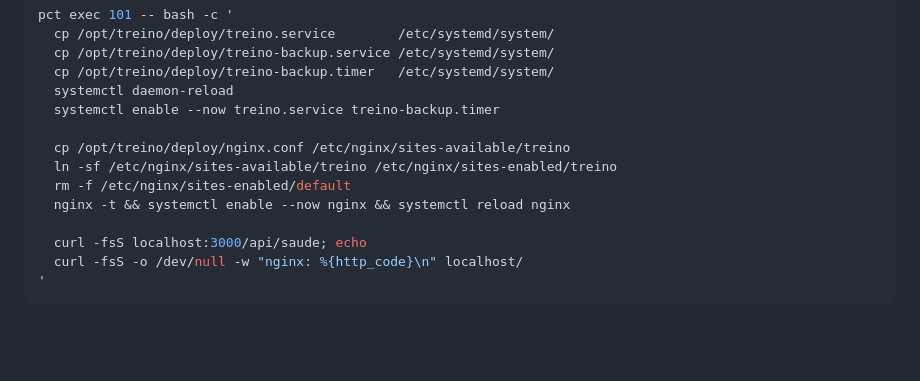
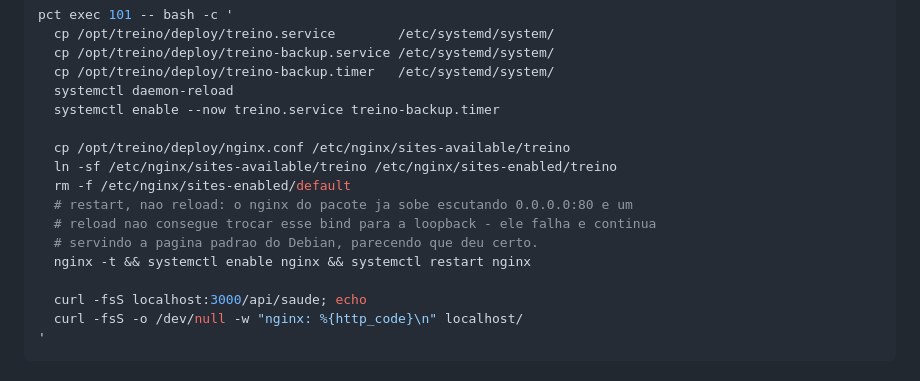
Before and after one commit to ArthurAdrianoMM/GuiaDeTreinoParaMae, a Markdown page: deploy/DEPLOY.md, the part around the change. Drawn GitHub-style; blank space fills up the shorter version.

Commit message:
fix(deploy): restart do nginx em vez de reload na instalacao
O nginx do pacote Debian ja sobe escutando 0.0.0.0:80. Com a configuracao
nova pedindo 127.0.0.1:80, o reload falha com EADDRINUSE e o master continua
servindo a pagina padrao - da 200 no / e 404 no /api/, parecendo instalado.
Pego na instalacao do LXC 101.

Co-Authored-By: Claude Opus 5 <noreply@anthropic.com>

```diff
--- a/deploy/DEPLOY.md
+++ b/deploy/DEPLOY.md
@@ -103,7 +103,10 @@ pct exec 101 -- bash -c '
   cp /opt/treino/deploy/nginx.conf /etc/nginx/sites-available/treino
   ln -sf /etc/nginx/sites-available/treino /etc/nginx/sites-enabled/treino
   rm -f /etc/nginx/sites-enabled/default
-  nginx -t && systemctl enable --now nginx && systemctl reload nginx
+  # restart, nao reload: o nginx do pacote ja sobe escutando 0.0.0.0:80 e um
+  # reload nao consegue trocar esse bind para a loopback - ele falha e continua
+  # servindo a pagina padrao do Debian, parecendo que deu certo.
+  nginx -t && systemctl enable nginx && systemctl restart nginx
 
   curl -fsS localhost:3000/api/saude; echo
   curl -fsS -o /dev/null -w "nginx: %{http_code}\n" localhost/
```
